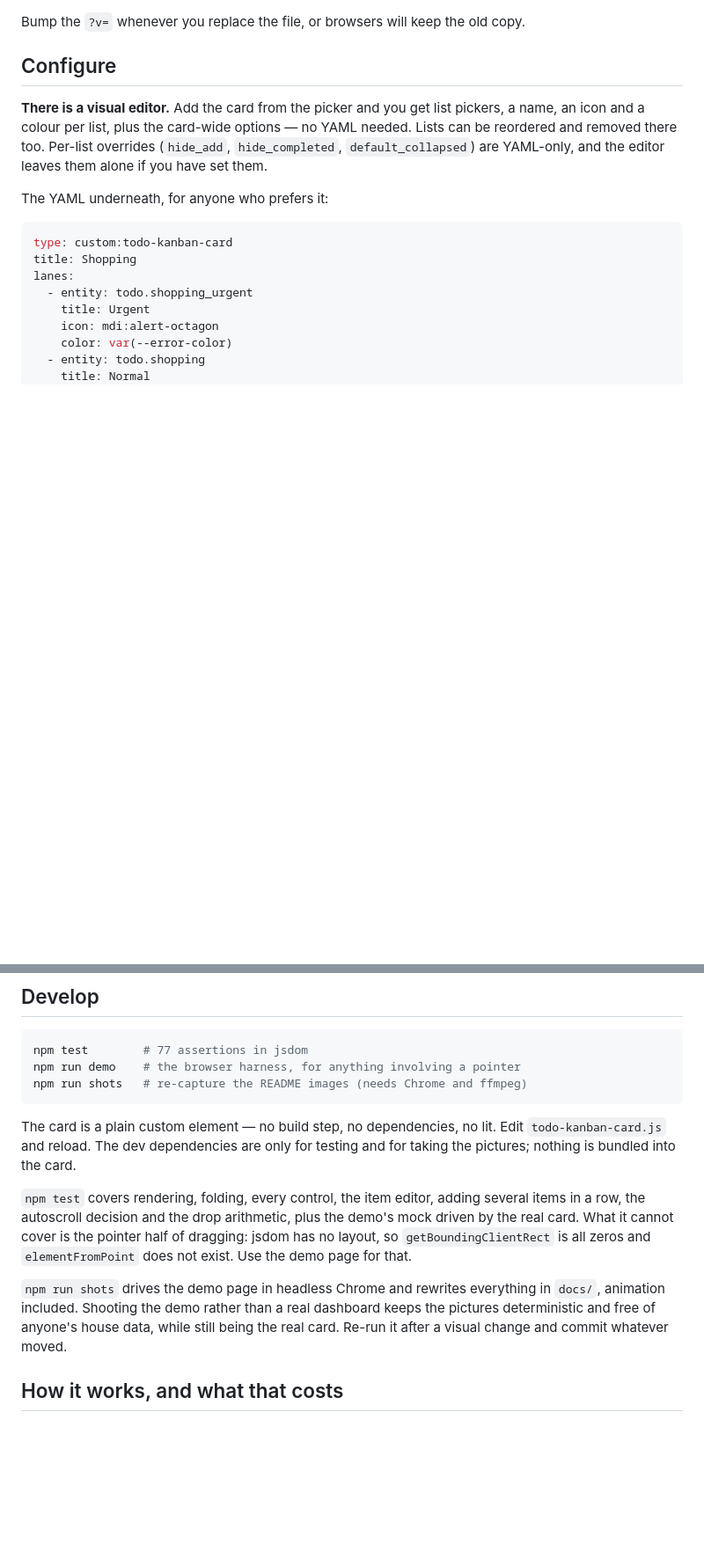
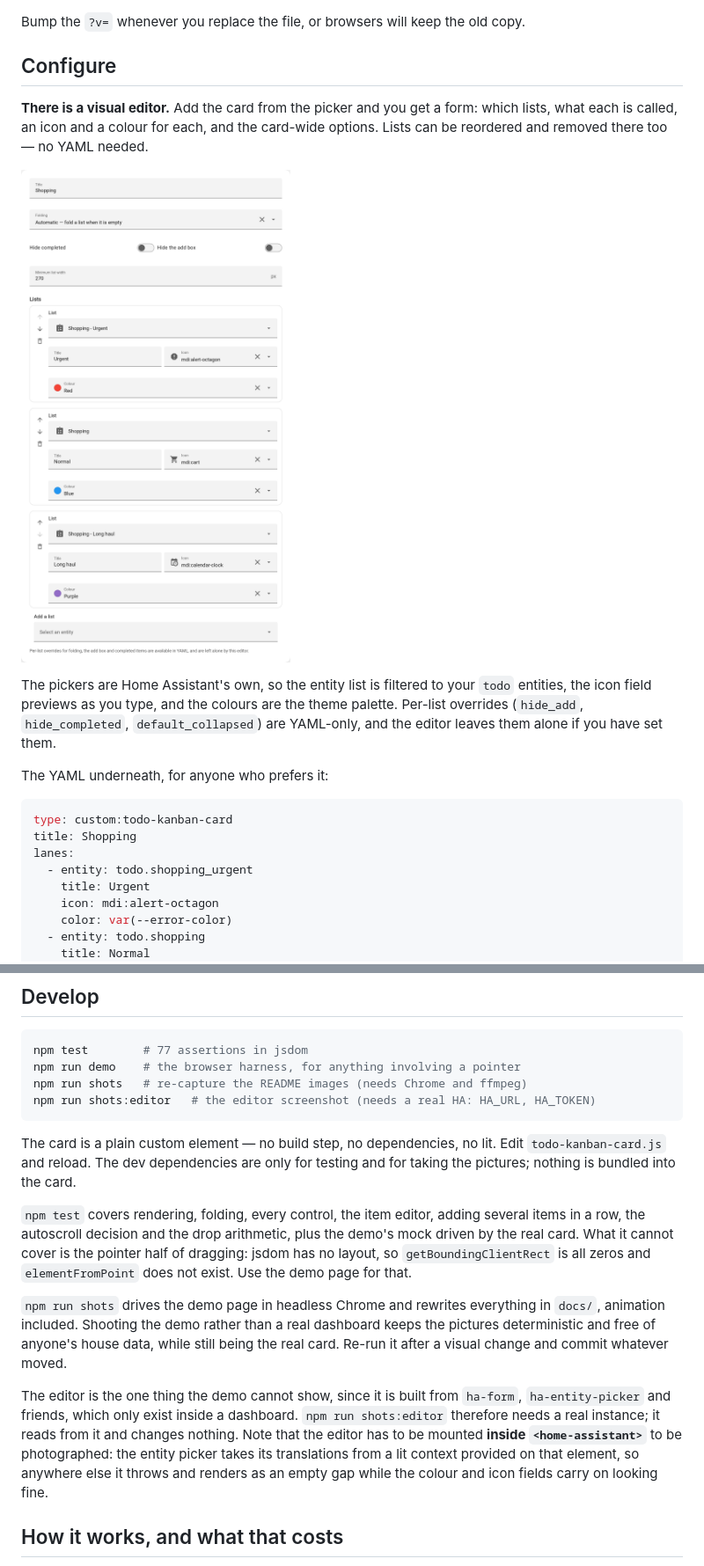
Before and after one commit to DennisdeBest/HaTodoKanbanCard, a Markdown page: README.md, 2 parts joined by grey strips. Shown at 88% size. Rendered like a GitHub page; pictures changed too: docs/editor-visual.png (added); blank space fills up the shorter version.

````diff
--- a/README.md
+++ b/README.md
@@ -59,11 +59,16 @@ Bump the `?v=` whenever you replace the file, or browsers will keep the old copy
 
 ## Configure
 
-**There is a visual editor.** Add the card from the picker and you get list pickers, a
-name, an icon and a colour per list, plus the card-wide options — no YAML needed. Lists
-can be reordered and removed there too. Per-list overrides (`hide_add`,
-`hide_completed`, `default_collapsed`) are YAML-only, and the editor leaves them alone
-if you have set them.
+**There is a visual editor.** Add the card from the picker and you get a form: which
+lists, what each is called, an icon and a colour for each, and the card-wide options.
+Lists can be reordered and removed there too — no YAML needed.
+
+![The visual editor](docs/editor-visual.png)
+
+The pickers are Home Assistant's own, so the entity list is filtered to your `todo`
+entities, the icon field previews as you type, and the colours are the theme palette.
+Per-list overrides (`hide_add`, `hide_completed`, `default_collapsed`) are YAML-only,
+and the editor leaves them alone if you have set them.
 
 The YAML underneath, for anyone who prefers it:
 
@@ -195,6 +200,7 @@ Three boards, a light/dark toggle, and the YAML for each one underneath it.
 npm test        # 77 assertions in jsdom
 npm run demo    # the browser harness, for anything involving a pointer
 npm run shots   # re-capture the README images (needs Chrome and ffmpeg)
+npm run shots:editor   # the editor screenshot (needs a real HA: HA_URL, HA_TOKEN)
 ```
 
 The card is a plain custom element — no build step, no dependencies, no lit. Edit
@@ -211,6 +217,14 @@ exist. Use the demo page for that.
 `docs/`, animation included. Shooting the demo rather than a real dashboard keeps the
 pictures deterministic and free of anyone's house data, while still being the real card.
 Re-run it after a visual change and commit whatever moved.
+
+The editor is the one thing the demo cannot show, since it is built from `ha-form`,
+`ha-entity-picker` and friends, which only exist inside a dashboard. `npm run shots:editor`
+therefore needs a real instance; it reads from it and changes nothing. Note that the
+editor has to be mounted **inside `<home-assistant>`** to be photographed: the entity
+picker takes its translations from a lit context provided on that element, so anywhere
+else it throws and renders as an empty gap while the colour and icon fields carry on
+looking fine.
 
 ## How it works, and what that costs
 
````
Also changed, not shown: 3 other files.
